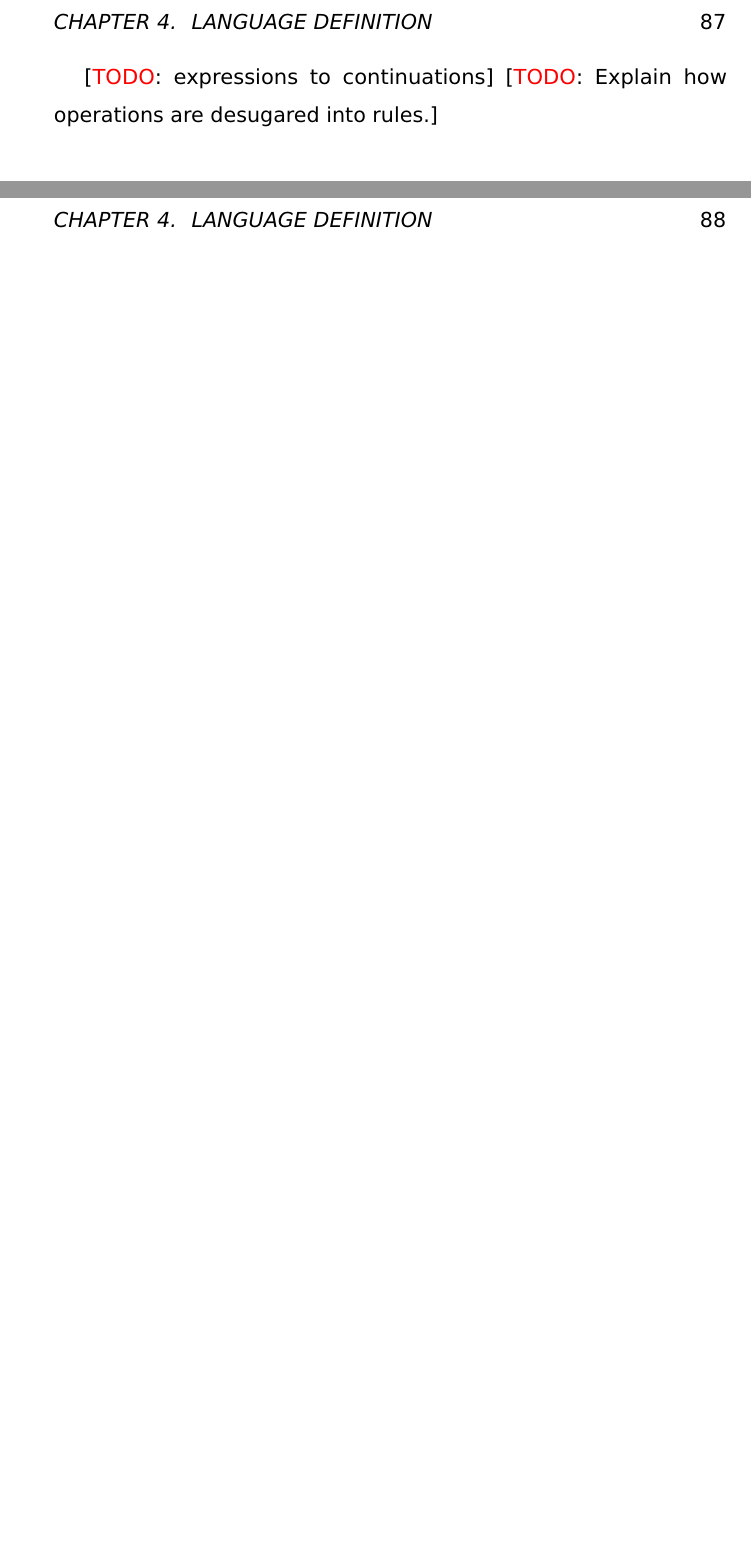
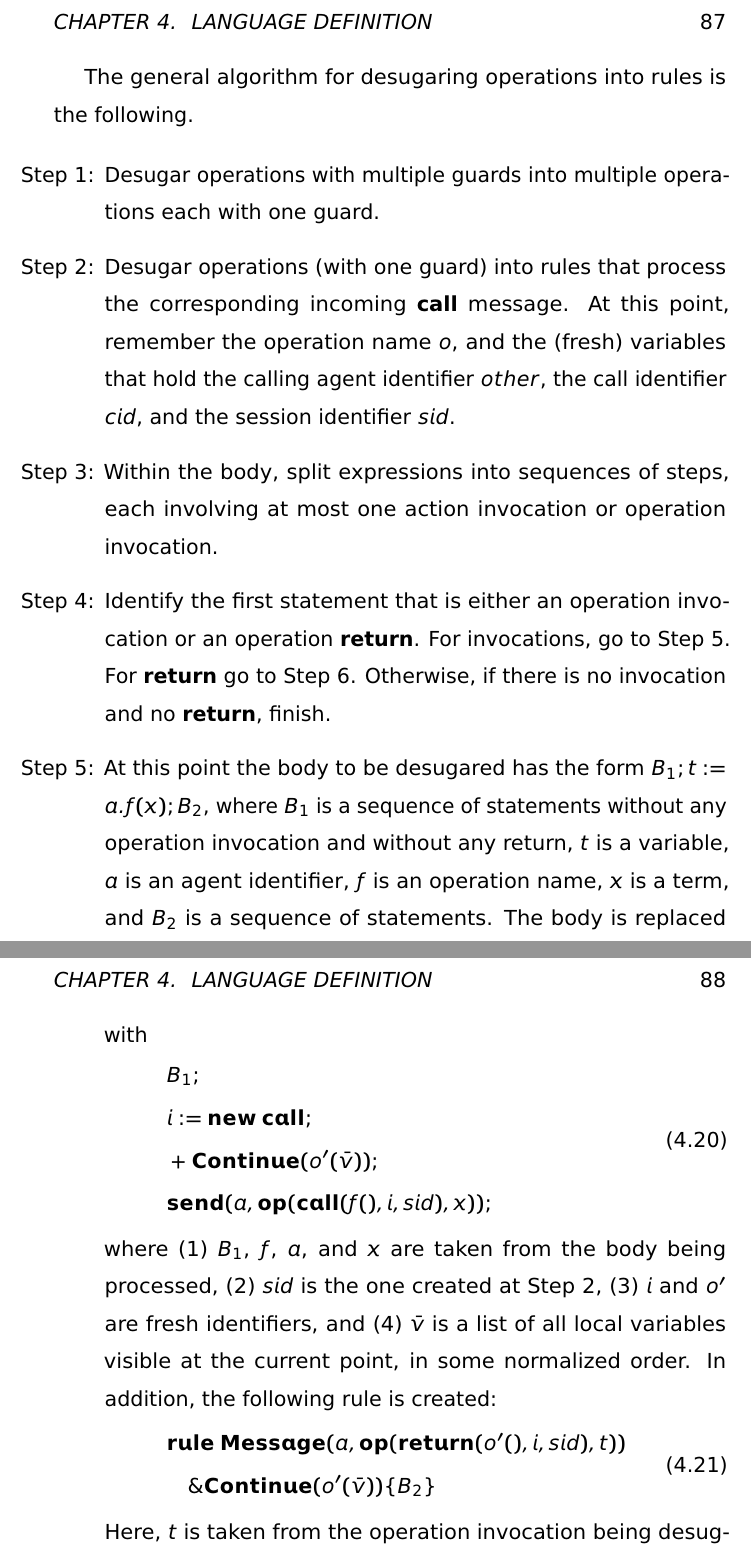
Before and after one commit to cgrig/papers, a LaTeX thesis (thesis/thesis.tex): two parts of pages 95 and 96 of 124 before the commit and two parts of pages 95 and 96 of 126 after it, joined at a grey line, cut so that both start at the same text, the shorter picture padded with empty space. Compiled offline with pdfLaTeX.

Commit message:
desugaring

```diff
--- a/thesis/thesis.tex
+++ b/thesis/thesis.tex
@@ -2827,6 +2827,53 @@ writes only the short code for operation~$f$, and all the desugaring
 happens while parsing, before the program even begins to be executed.
 \end{example}
 
-
-\todo{expressions to continuations}
-\todo{Explain how operations are desugared into rules.}
+The general algorithm for desugaring operations into rules is the
+following.
+\begin{itemize}
+\item[Step 1:]
+  Desugar operations with multiple guards into multiple operations each
+  with one guard.
+\item[Step 2:]
+  Desugar operations (with one guard) into rules that process the
+  corresponding incoming {\bf call} message. At this point, remember the
+  operation name~$o$, and the (fresh) variables that hold the calling agent
+  identifier $\it other$, the call identifier $\it cid$, and the session
+  identifier $\it sid$.
+\item[Step 3:]
+  Within the body, split expressions into sequences of steps, each
+  involving at most one action invocation or operation invocation.
+\item[Step 4:]
+  Identify the first statement that is either an operation invocation or an
+  operation {\bf return}. For invocations, go to Step~5. For {\bf return}
+  go to Step~6. Otherwise, if there is no invocation and no {\bf return},
+  finish.
+\item[Step 5:]
+  At this point the body to be desugared has the form $B_1;t:=a.f(x); B_2$,
+  where $B_1$~is a sequence of statements without any operation invocation
+  and without any return, $t$~is a variable, $a$~is an agent identifier,
+  $f$~is an operation name, $x$~is a term, and $B_2$~is a sequence of
+  statements. The body is replaced with
+\begin{align}
+\begin{aligned}
+&B_1; \\
+&i:={\bf new}\;{\bf call}; \\
+&+{\bf Continue}(o'(\bar v)); \\
+&{\bf send}(a, {\bf op}({\bf call}(f(), i, {\it sid}), x));
+\end{aligned}
+\end{align}
+  where (1)~$B_1$, $f$, $a$, and~$x$ are taken from the body being
+  processed, (2)~$\it sid$ is the one created at Step~2, (3)~$i$ and~$o'$
+  are fresh identifiers, and (4)~$\bar v$~is a list of all local variables
+  visible at the current point, in some normalized order. In addition, the
+  following rule is created:
+\begin{align}
+\begin{aligned}
+&{\bf rule}\;{\bf Message}(a,{\bf op}({\bf return}(o'(),i,{\it sid}), t))\\
+&\quad\& {\bf Continue}(o'(\bar v)) \{ B_2 \}
+\end{aligned}
+\label{eq:cont-rule}
+\end{align}
+  Here, $t$~is taken from the operation invocation being desugared.  The
+  execution proceeds to Step~4, in order to desugar the body~$B_2$ of the
+  rule~\eqref{eq:cont-rule}.
+\item[Step 6:]
```
Also changed, not shown: thesis/thesis.tex (13 more changed lines).
